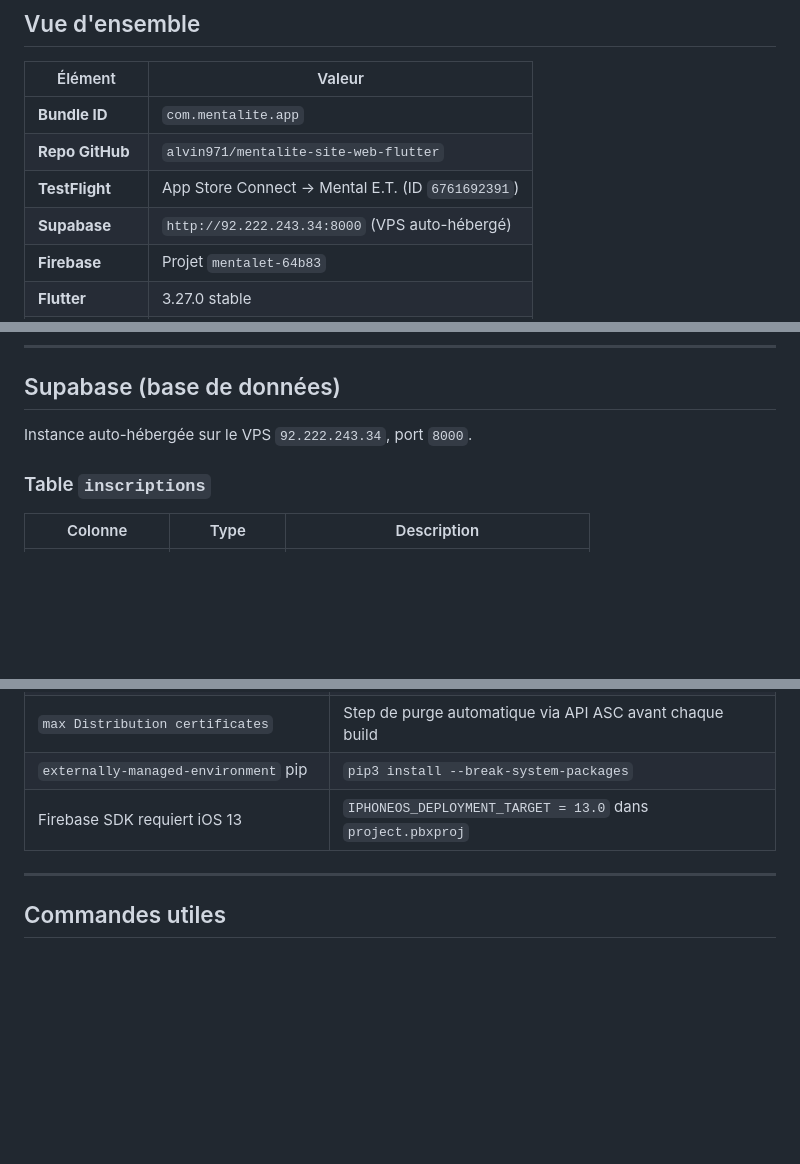
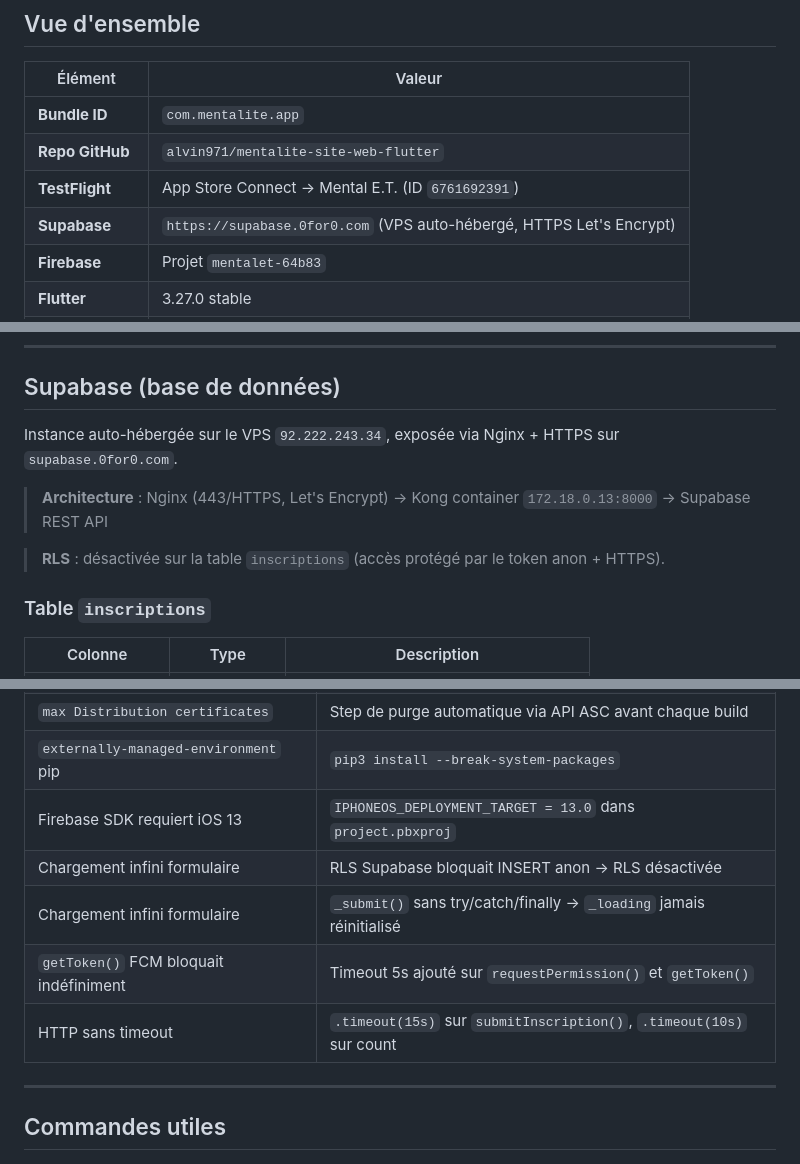
Before and after one commit to alvin971/mentalite-site-web-flutter, a Markdown page: README.md, 3 parts joined by grey strips. Rendered like a GitHub page; blank space fills up the shorter version.

Commit message:
docs: README — URL Supabase HTTPS + fixes chargement infini
Co-Authored-By: Claude Sonnet 4.6 <noreply@anthropic.com>

```diff
--- a/README.md
+++ b/README.md
@@ -13,7 +13,7 @@ App Flutter iOS de la landing page **Mental E.T.** — inscription des utilisate
 | **Bundle ID** | `com.mentalite.app` |
 | **Repo GitHub** | `alvin971/mentalite-site-web-flutter` |
 | **TestFlight** | App Store Connect → Mental E.T. (ID `6761692391`) |
-| **Supabase** | `http://92.222.243.34:8000` (VPS auto-hébergé) |
+| **Supabase** | `https://supabase.0for0.com` (VPS auto-hébergé, HTTPS Let's Encrypt) |
 | **Firebase** | Projet `mentalet-64b83` |
 | **Flutter** | 3.27.0 stable |
 | **iOS minimum** | 13.0 (requis par Firebase SDK 11+) |
@@ -73,7 +73,11 @@ scripts/
 
 ## Supabase (base de données)
 
-Instance auto-hébergée sur le VPS `92.222.243.34`, port `8000`.
+Instance auto-hébergée sur le VPS `92.222.243.34`, exposée via Nginx + HTTPS sur `supabase.0for0.com`.
+
+> **Architecture** : Nginx (443/HTTPS, Let's Encrypt) → Kong container `172.18.0.13:8000` → Supabase REST API
+
+> **RLS** : désactivée sur la table `inscriptions` (accès protégé par le token anon + HTTPS).
 
 ### Table `inscriptions`
 
@@ -168,6 +172,10 @@ python3 scripts/send_notification.py \
 | `max Distribution certificates` | Step de purge automatique via API ASC avant chaque build |
 | `externally-managed-environment` pip | `pip3 install --break-system-packages` |
 | Firebase SDK requiert iOS 13 | `IPHONEOS_DEPLOYMENT_TARGET = 13.0` dans `project.pbxproj` |
+| Chargement infini formulaire | RLS Supabase bloquait INSERT anon → RLS désactivée |
+| Chargement infini formulaire | `_submit()` sans try/catch/finally → `_loading` jamais réinitialisé |
+| `getToken()` FCM bloquait indéfiniment | Timeout 5s ajouté sur `requestPermission()` et `getToken()` |
+| HTTP sans timeout | `.timeout(15s)` sur `submitInscription()`, `.timeout(10s)` sur count |
 
 ---
 
```
Also changed, not shown: other parts of README.md (+2 -2 lines).
